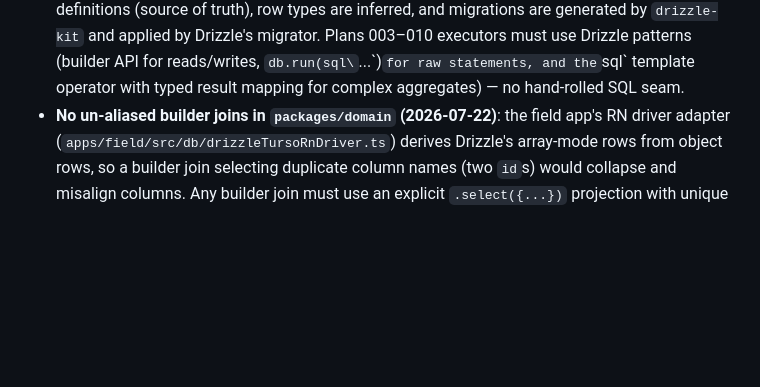
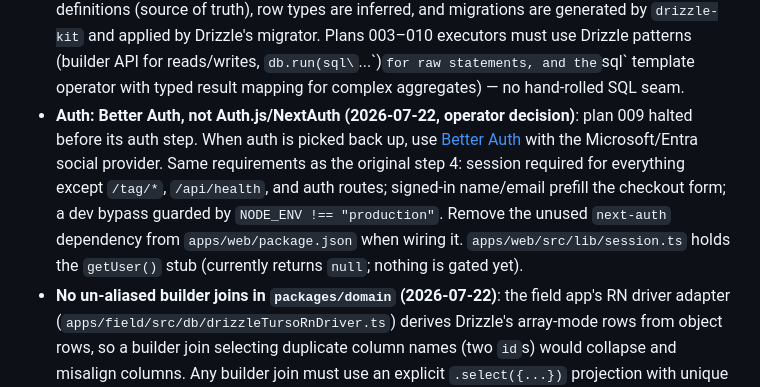
Before and after one commit to gabezmcmillan/RFID_Inventory, a Markdown page: plans/README.md, the part around the change. GitHub-like rendering; blank space fills up the shorter version.

Commit message:
Note operator decision: Better Auth replaces Auth.js for web auth
Co-authored-by: Cursor <cursoragent@cursor.com>

```diff
--- a/plans/README.md
+++ b/plans/README.md
@@ -88,6 +88,15 @@ REJECTED (one-line rationale).
   reads/writes, `db.run(sql\`...\`)` for raw statements, and the `sql` template
   operator with typed result mapping for complex aggregates) — no hand-rolled
   SQL seam.
+- **Auth: Better Auth, not Auth.js/NextAuth (2026-07-22, operator decision)**:
+  plan 009 halted before its auth step. When auth is picked back up, use
+  [Better Auth](https://better-auth.com) with the Microsoft/Entra social
+  provider. Same requirements as the original step 4: session required for
+  everything except `/tag/*`, `/api/health`, and auth routes; signed-in
+  name/email prefill the checkout form; a dev bypass guarded by
+  `NODE_ENV !== "production"`. Remove the unused `next-auth` dependency from
+  `apps/web/package.json` when wiring it. `apps/web/src/lib/session.ts` holds
+  the `getUser()` stub (currently returns `null`; nothing is gated yet).
 - **No un-aliased builder joins in `packages/domain` (2026-07-22)**: the field
   app's RN driver adapter (`apps/field/src/db/drizzleTursoRnDriver.ts`) derives
   Drizzle's array-mode rows from object rows, so a builder join selecting
```
